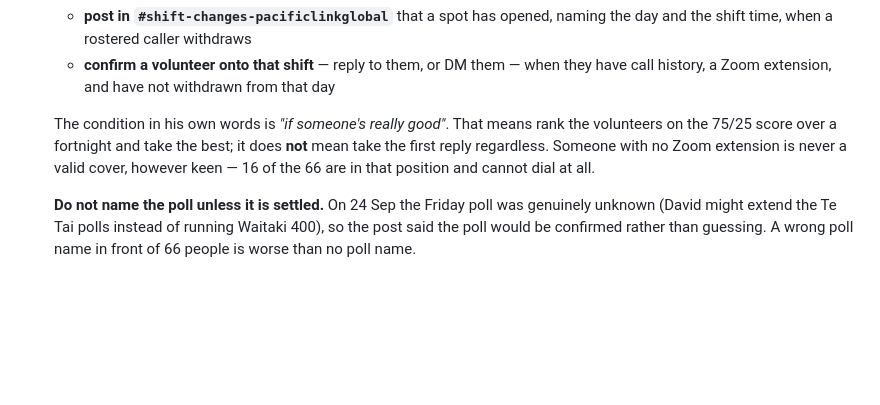
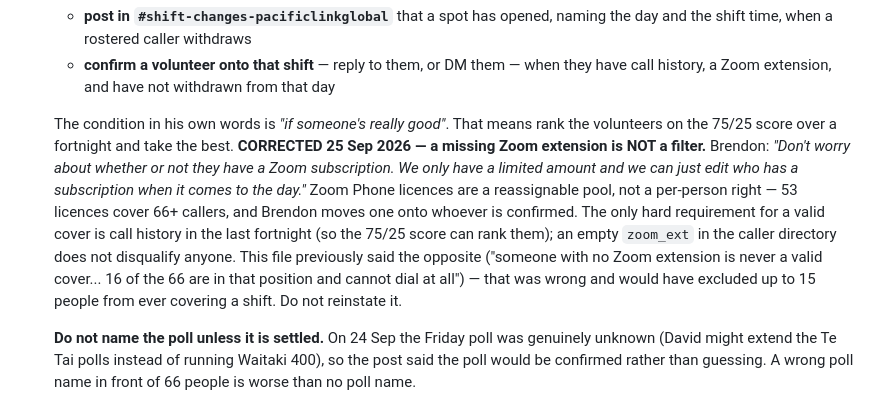
Before and after one commit to brendon-duong/Claude, a Markdown page: CLAUDE.md, the part around the change. Rendered like a GitHub page; blank space fills up the shorter version.

Commit message:
Correct stale no-extension exclusion rule in shift watcher instructions
Brendon corrected this 25 Sep 2026: Zoom Phone licences are a reassignable
pool, not a per-person right, so an empty zoom_ext in the caller directory
must not disqualify a volunteer from covering a pull-out.

Co-Authored-By: Claude Sonnet 5 <noreply@anthropic.com>
Claude-Session: https://claude.ai/code/session_01UPYCsURRacf58TC7pcA4yM

```diff
--- a/CLAUDE.md
+++ b/CLAUDE.md
@@ -3097,10 +3097,19 @@ different job. Do not merge them without asking.
     they have call history, a Zoom extension, and have not withdrawn from that day
 
   The condition in his own words is *"if someone's really good"*. That means
-  rank the volunteers on the 75/25 score over a fortnight and take the best;
-  it does **not** mean take the first reply regardless. Someone with no Zoom
-  extension is never a valid cover, however keen — 16 of the 66 are in that
-  position and cannot dial at all.
+  rank the volunteers on the 75/25 score over a fortnight and take the best.
+  **CORRECTED 25 Sep 2026 — a missing Zoom extension is NOT a filter.**
+  Brendon: *"Don't worry about whether or not they have a Zoom subscription.
+  We only have a limited amount and we can just edit who has a subscription
+  when it comes to the day."* Zoom Phone licences are a reassignable pool, not
+  a per-person right — 53 licences cover 66+ callers, and Brendon moves one
+  onto whoever is confirmed. The only hard requirement for a valid cover is
+  call history in the last fortnight (so the 75/25 score can rank them); an
+  empty `zoom_ext` in the caller directory does not disqualify anyone. This
+  file previously said the opposite ("someone with no Zoom extension is never
+  a valid cover... 16 of the 66 are in that position and cannot dial at all")
+  — that was wrong and would have excluded up to 15 people from ever covering
+  a shift. Do not reinstate it.
 
   **Do not name the poll unless it is settled.** On 24 Sep the Friday poll was
   genuinely unknown (David might extend the Te Tai polls instead of running
```
